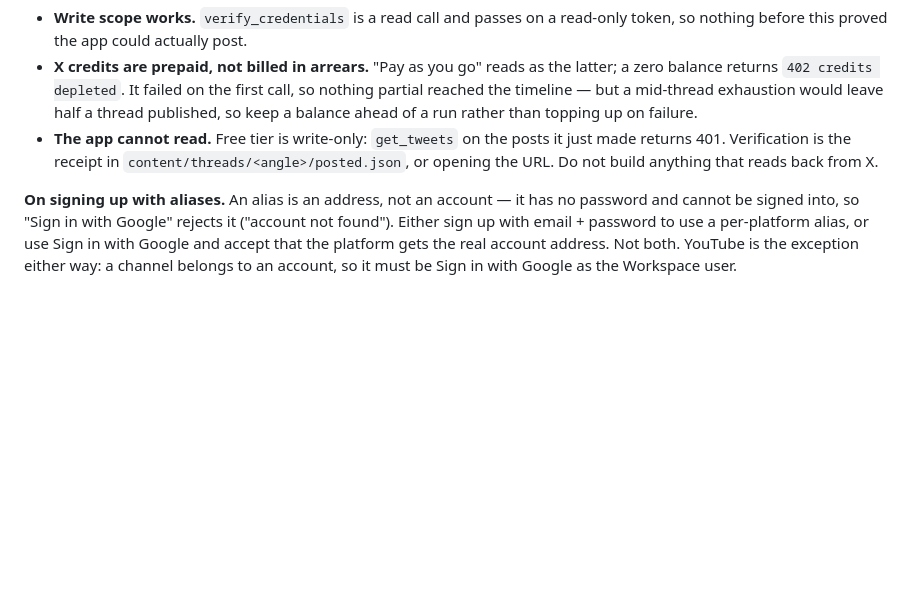
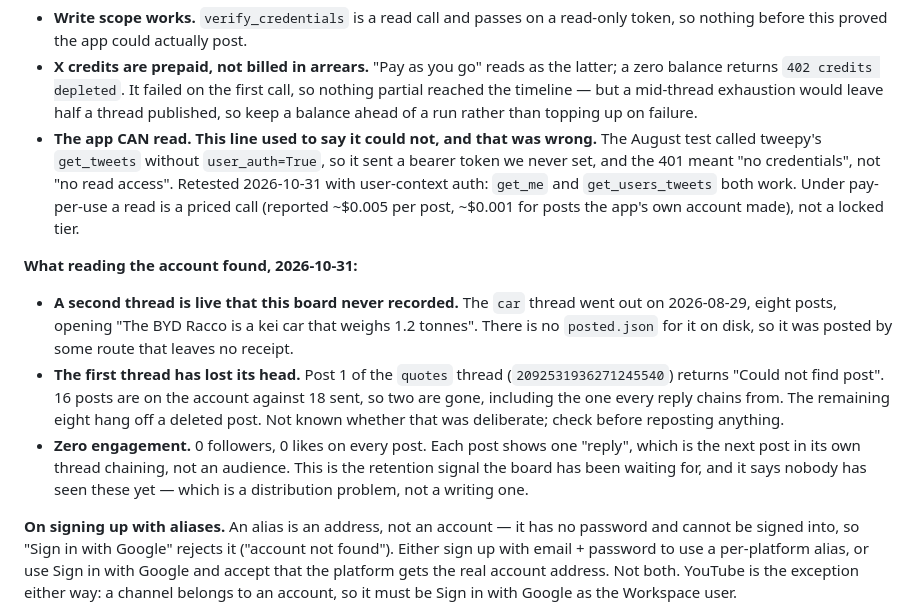
Before and after one commit to theshidiq/opitrics, a Markdown page: STATUS.md, the part around the change. GitHub-like rendering; blank space fills up the shorter version.

Commit message:
Correct the board: the X app can read, and the account is not as recorded
STATUS.md said the app could not read from X and told everyone not to
build anything that did. That came from my own August test, which
called get_tweets without user_auth=True, so tweepy sent a bearer token
that was never set. The 401 meant "no credentials", not "no access".
Retested with user-context auth: get_me and get_users_tweets both work.
Under pay-per-use a read is a priced call, not a locked tier.

Reading the account showed three things the board did not know:

A second thread is live. The car thread went out on 2026-08-29, eight
posts, with no posted.json on disk, so it was posted by a route that
leaves no receipt.

The first thread's opening post is gone. 2092531936271245540 returns
"Could not find post"; 16 posts on the account against 18 sent. The
remaining eight replies hang off a deleted head. Not known whether it
was deliberate.

Zero engagement: 0 followers, 0 likes on every post. That is the signal
the board has been asking for, and it points at distribution rather
than at the writing that most of the last two months went into.

Co-Authored-By: Claude Opus 5.5 <noreply@anthropic.com>

```diff
--- a/STATUS.md
+++ b/STATUS.md
@@ -241,10 +241,30 @@ Three things that only the first live post could settle:
   It failed on the first call, so nothing partial reached the timeline
   — but a mid-thread exhaustion would leave half a thread published,
   so keep a balance ahead of a run rather than topping up on failure.
-- **The app cannot read.** Free tier is write-only: `get_tweets` on the
-  posts it just made returns 401. Verification is the receipt in
-  `content/threads/<angle>/posted.json`, or opening the URL. Do not
-  build anything that reads back from X.
+- **The app CAN read. This line used to say it could not, and that was
+  wrong.** The August test called tweepy's `get_tweets` without
+  `user_auth=True`, so it sent a bearer token we never set, and the 401
+  meant "no credentials", not "no read access". Retested 2026-10-31
+  with user-context auth: `get_me` and `get_users_tweets` both work.
+  Under pay-per-use a read is a priced call (reported ~$0.005 per post,
+  ~$0.001 for posts the app's own account made), not a locked tier.
+
+**What reading the account found, 2026-10-31:**
+
+- **A second thread is live that this board never recorded.** The
+  `car` thread went out on 2026-08-29, eight posts, opening "The BYD
+  Racco is a kei car that weighs 1.2 tonnes". There is no `posted.json`
+  for it on disk, so it was posted by some route that leaves no receipt.
+- **The first thread has lost its head.** Post 1 of the `quotes` thread
+  (`2092531936271245540`) returns "Could not find post". 16 posts are on
+  the account against 18 sent, so two are gone, including the one every
+  reply chains from. The remaining eight hang off a deleted post. Not
+  known whether that was deliberate; check before reposting anything.
+- **Zero engagement.** 0 followers, 0 likes on every post. Each post
+  shows one "reply", which is the next post in its own thread chaining,
+  not an audience. This is the retention signal the board has been
+  waiting for, and it says nobody has seen these yet — which is a
+  distribution problem, not a writing one.
 
 **On signing up with aliases.** An alias is an address, not an account —
 it has no password and cannot be signed into, so "Sign in with Google"
```
